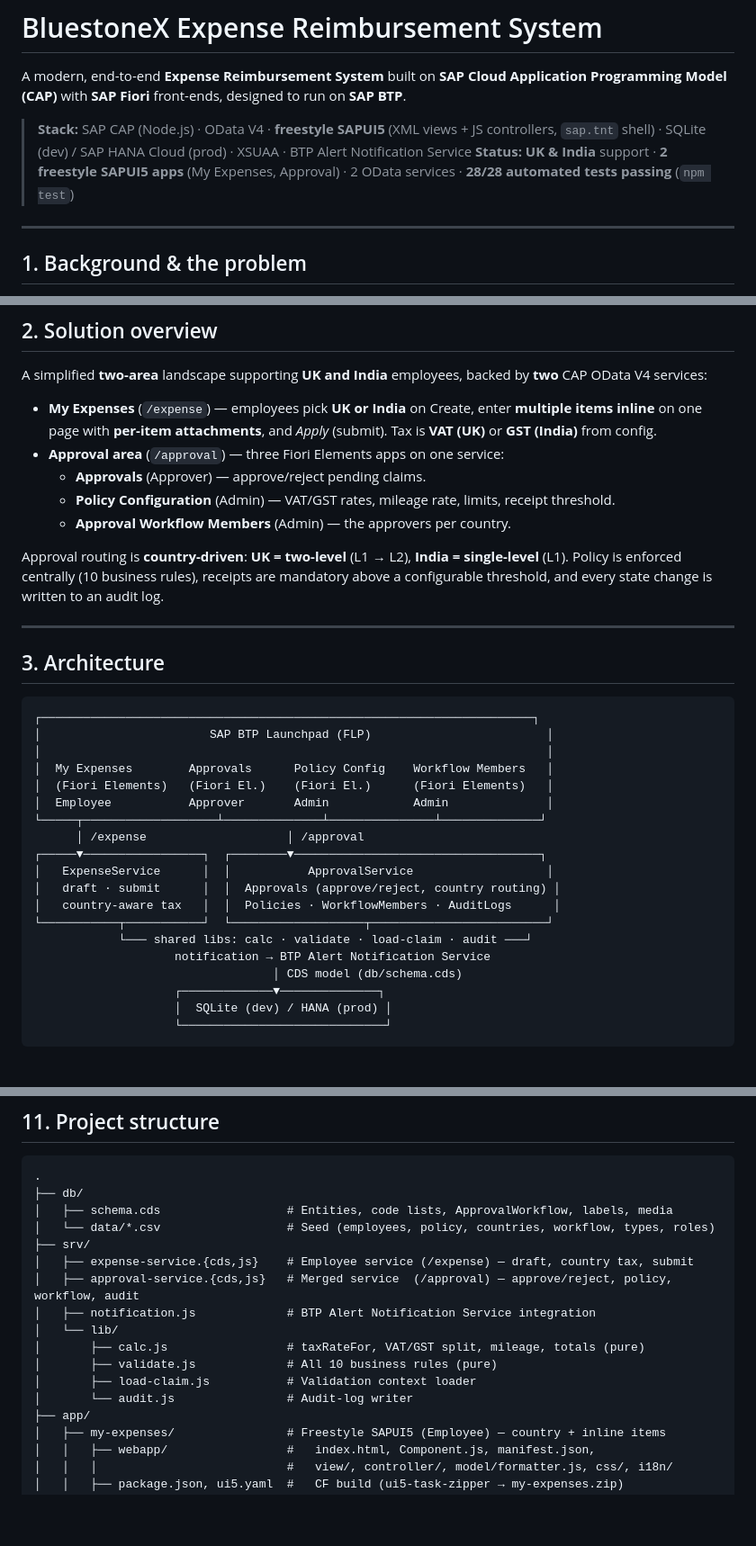
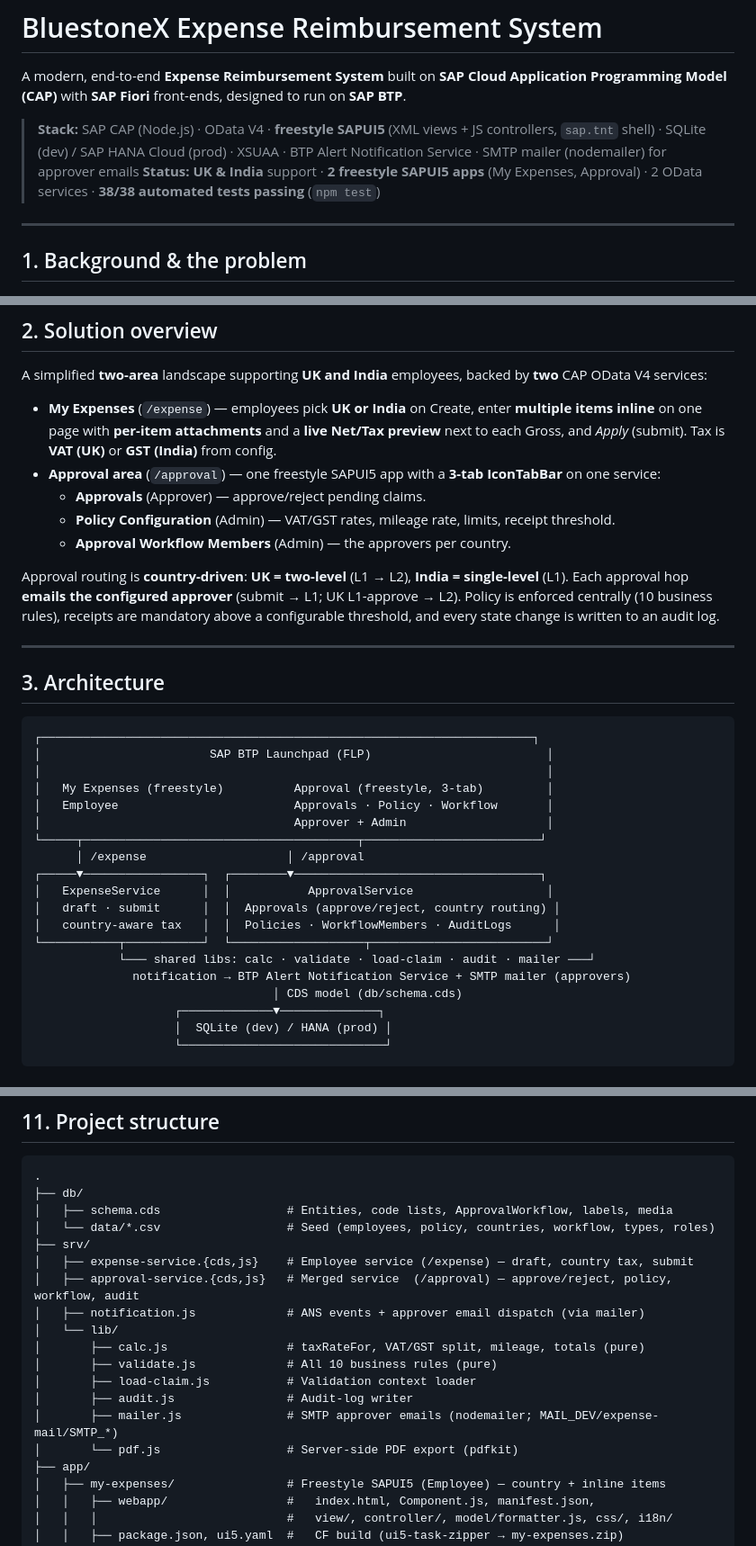
Before and after one commit to SureshRajarathinam/Bluestonex-Expense-V1, a Markdown page: README.md, 3 parts joined by grey strips. Shown at 90% size. Rendered like a GitHub page; blank space fills up the shorter version.

```diff
--- a/README.md
+++ b/README.md
@@ -2,8 +2,8 @@
 
 A modern, end-to-end **Expense Reimbursement System** built on **SAP Cloud Application Programming Model (CAP)** with **SAP Fiori** front-ends, designed to run on **SAP BTP**.
 
-> **Stack:** SAP CAP (Node.js) · OData V4 · **freestyle SAPUI5** (XML views + JS controllers, `sap.tnt` shell) · SQLite (dev) / SAP HANA Cloud (prod) · XSUAA · BTP Alert Notification Service
-> **Status:** **UK & India** support · **2 freestyle SAPUI5 apps** (My Expenses, Approval) · 2 OData services · **28/28 automated tests passing** (`npm test`)
+> **Stack:** SAP CAP (Node.js) · OData V4 · **freestyle SAPUI5** (XML views + JS controllers, `sap.tnt` shell) · SQLite (dev) / SAP HANA Cloud (prod) · XSUAA · BTP Alert Notification Service · SMTP mailer (nodemailer) for approver emails
+> **Status:** **UK & India** support · **2 freestyle SAPUI5 apps** (My Expenses, Approval) · 2 OData services · **38/38 automated tests passing** (`npm test`)
 
 ---
 
@@ -25,13 +25,13 @@ This project replaces that with a digital, policy-enforced, fully auditable work
 
 A simplified **two-area** landscape supporting **UK and India** employees, backed by **two** CAP OData V4 services:
 
-- **My Expenses** (`/expense`) — employees pick **UK or India** on Create, enter **multiple items inline** on one page with **per-item attachments**, and *Apply* (submit). Tax is **VAT (UK)** or **GST (India)** from config.
-- **Approval area** (`/approval`) — three Fiori Elements apps on one service:
+- **My Expenses** (`/expense`) — employees pick **UK or India** on Create, enter **multiple items inline** on one page with **per-item attachments** and a **live Net/Tax preview** next to each Gross, and *Apply* (submit). Tax is **VAT (UK)** or **GST (India)** from config.
+- **Approval area** (`/approval`) — one freestyle SAPUI5 app with a **3-tab IconTabBar** on one service:
   - **Approvals** (Approver) — approve/reject pending claims.
   - **Policy Configuration** (Admin) — VAT/GST rates, mileage rate, limits, receipt threshold.
   - **Approval Workflow Members** (Admin) — the approvers per country.
 
-Approval routing is **country-driven**: **UK = two-level** (L1 → L2), **India = single-level** (L1). Policy is enforced centrally (10 business rules), receipts are mandatory above a configurable threshold, and every state change is written to an audit log.
+Approval routing is **country-driven**: **UK = two-level** (L1 → L2), **India = single-level** (L1). Each approval hop **emails the configured approver** (submit → L1; UK L1-approve → L2). Policy is enforced centrally (10 business rules), receipts are mandatory above a configurable threshold, and every state change is written to an audit log.
 
 ---
 
@@ -41,18 +41,18 @@ Approval routing is **country-driven**: **UK = two-level** (L1 → L2), **India
 ┌──────────────────────────────────────────────────────────────────────┐
 │                        SAP BTP Launchpad (FLP)                         │
 │                                                                        │
-│  My Expenses        Approvals      Policy Config    Workflow Members   │
-│  (Fiori Elements)   (Fiori El.)    (Fiori El.)      (Fiori Elements)   │
-│  Employee           Approver       Admin            Admin              │
-└─────┬───────────────────┴──────────────┴───────────────┴──────────────┘
+│   My Expenses (freestyle)          Approval (freestyle, 3-tab)         │
+│   Employee                         Approvals · Policy · Workflow       │
+│                                    Approver + Admin                    │
+└─────┬───────────────────────────────────────┬─────────────────────────┘
       │ /expense                    │ /approval
 ┌─────▼─────────────────┐  ┌────────▼───────────────────────────────────┐
 │   ExpenseService      │  │           ApprovalService                   │
 │   draft · submit      │  │  Approvals (approve/reject, country routing) │
 │   country-aware tax   │  │  Policies · WorkflowMembers · AuditLogs      │
 └───────────┬───────────┘  └───────────────────┬─────────────────────────┘
-            └─── shared libs: calc · validate · load-claim · audit ───┘
-                    notification → BTP Alert Notification Service
+            └─── shared libs: calc · validate · load-claim · audit · mailer ───┘
+              notification → BTP Alert Notification Service + SMTP mailer (approvers)
                                   │ CDS model (db/schema.cds)
                     ┌─────────────▼──────────────┐
                     │  SQLite (dev) / HANA (prod) │
@@ -175,12 +175,14 @@ One freestyle SAPUI5 app with a 3-tab `IconTabBar`:
 ├── srv/
 │   ├── expense-service.{cds,js}    # Employee service (/expense) — draft, country tax, submit
 │   ├── approval-service.{cds,js}   # Merged service  (/approval) — approve/reject, policy, workflow, audit
-│   ├── notification.js             # BTP Alert Notification Service integration
+│   ├── notification.js             # ANS events + approver email dispatch (via mailer)
 │   └── lib/
 │       ├── calc.js                 # taxRateFor, VAT/GST split, mileage, totals (pure)
 │       ├── validate.js             # All 10 business rules (pure)
 │       ├── load-claim.js           # Validation context loader
-│       └── audit.js                # Audit-log writer
+│       ├── audit.js                # Audit-log writer
+│       ├── mailer.js               # SMTP approver emails (nodemailer; MAIL_DEV/expense-mail/SMTP_*)
+│       └── pdf.js                  # Server-side PDF export (pdfkit)
 ├── app/
 │   ├── my-expenses/                # Freestyle SAPUI5 (Employee) — country + inline items
 │   │   ├── webapp/                 #   index.html, Component.js, manifest.json,
```
Also changed, not shown: other parts of README.md (+14 -9 lines), CLAUDE.md (+6 -3 lines).
